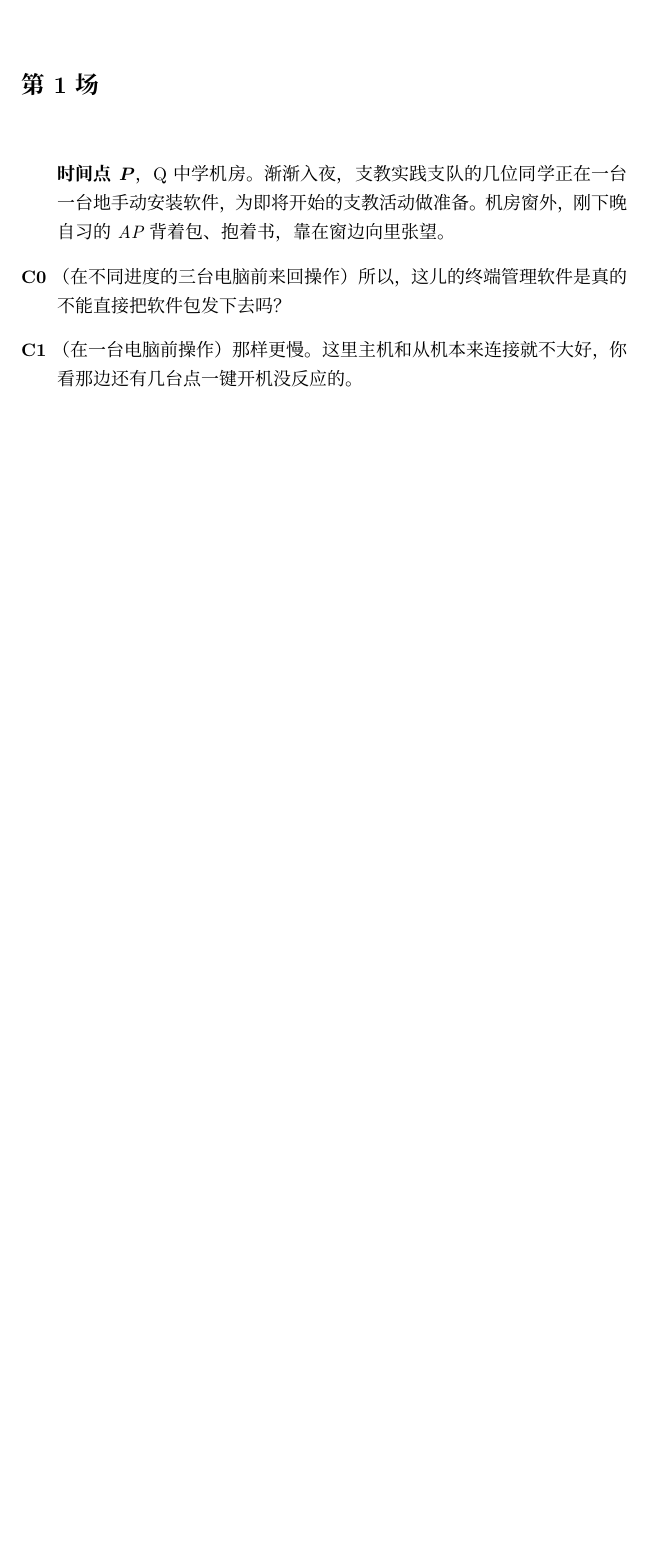
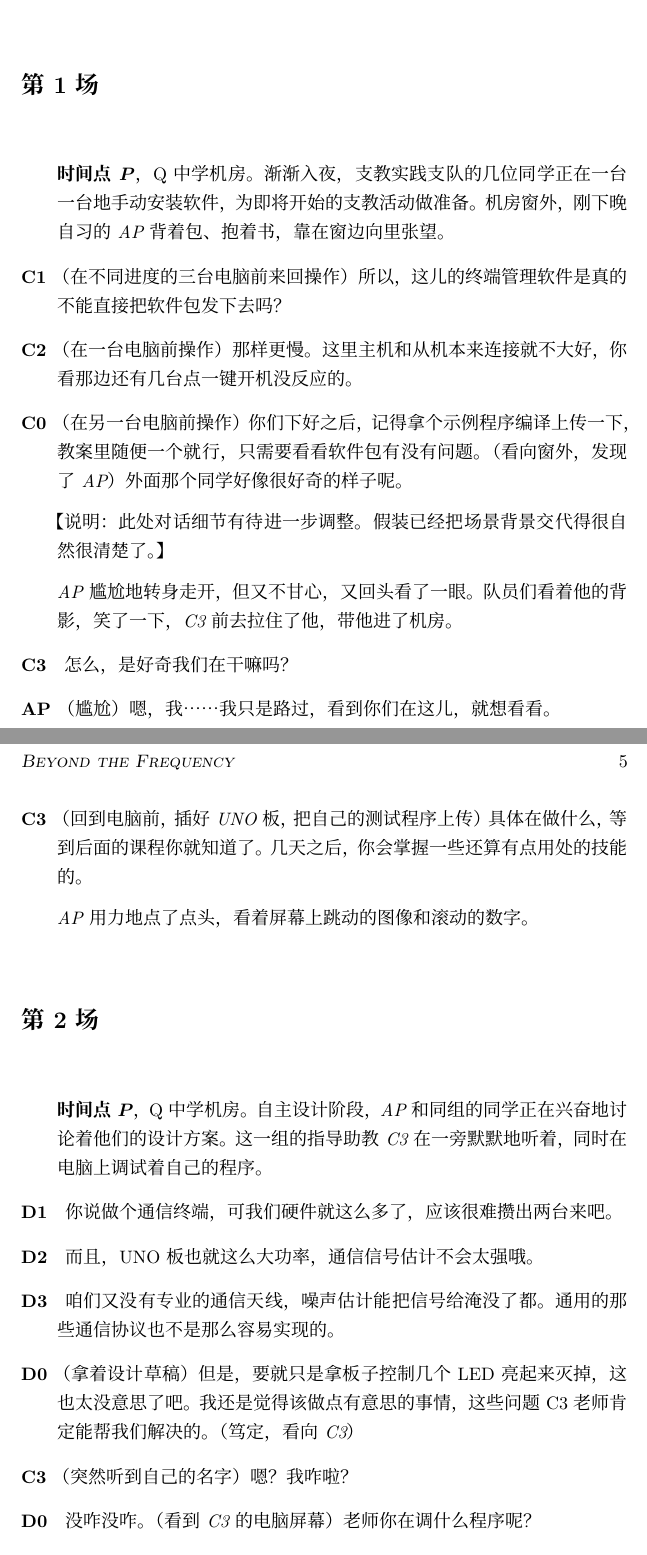
Before and after one commit to TheTenth-THU/THUEE23-24Autumn, a LaTeX book (Script/script.tex): part of page 9 of 10 before the commit and two parts of pages 9 and 10 of 12 after it, the two joined at a grey line, cut so that both start at the same text, the shorter picture padded with empty space. Compiled offline with XeLaTeX; a missing font is replaced by an installed copy or a similar font.

Commit message:
20240928-1401

```diff
--- a/Script/script.tex
+++ b/Script/script.tex
@@ -267,13 +267,88 @@ With regard to some particular passages which seemed generally disliked, I confe
             }
             渐渐入夜，支教实践支队的几位同学正在一台一台地手动安装软件，为即将开始的支教活动做准备。机房窗外，刚下晚自习的 AP 背着包、抱着书，靠在窗边向里张望。
         }
-        \dialog[C0]{
+        \dialog[C1]{
             \direction{在不同进度的三台电脑前来回操作} 所以，这儿的终端管理软件是真的不能直接把软件包发下去吗？
         }
-        \dialog[C1]{
+        \dialog[C2]{
             \direction{在一台电脑前操作} 那样更慢。这里主机和从机本来连接就不大好，你看那边还有几台点一键开机没反应的。
         }
-
+        \dialog[C0]{
+            \direction{在另一台电脑前操作} 你们下好之后，记得拿个示例程序编译上传一下，教案里随便一个就行，只需要看看软件包有没有问题。\direction{看向窗外，发现了 AP} 外面那个同学好像很好奇的样子呢。
+        }
+        \stage{
+            【说明：此处对话细节有待进一步调整。假装已经把场景背景交代得很自然很清楚了。】
+        }
+        \stage{
+            AP 尴尬地转身走开，但又不甘心，又回头看了一眼。队员们看着他的背影，笑了一下，C3 前去拉住了他，带他进了机房。
+        }
+        \dialog[C3]{
+            怎么，是好奇我们在干嘛吗？
+        }
+        \dialog[AP]{
+            \direction{尴尬} 嗯，我……我只是路过，看到你们在这儿，就想看看。
+        }
+        \dialog[C3]{
+            \direction{回到电脑前，插好 UNO 板，把自己的测试程序上传} 具体在做什么，等到后面的课程你就知道了。几天之后，你会掌握一些还算有点用处的技能的。
+        }
+        \stage{
+            AP 用力地点了点头，看着屏幕上跳动的图像和滚动的数字。
+        }
+    }
+    \scene{
+        \stage{
+            \textup{
+                \textbf{时间点\(\boldsymbol{P}\)}，Q中学机房。
+            }
+            自主设计阶段，AP 和同组的同学正在兴奋地讨论着他们的设计方案。这一组的指导助教 C3 在一旁默默地听着，同时在电脑上调试着自己的程序。
+        }
+        \dialog[D1]{
+            你说做个通信终端，可我们硬件就这么多了，应该很难攒出两台来吧。
+        }
+        \dialog[D2]{
+            而且，UNO 板也就这么大功率，通信信号估计不会太强哦。
+        }
+        \dialog[D3]{
+            咱们又没有专业的通信天线，噪声估计能把信号给淹没了都。通用的那些通信协议也不是那么容易实现的。
+        }
+        \dialog[D0]{
+            \direction{拿着设计草稿} 但是，要就只是拿板子控制几个LED亮起来灭掉，这也太没意思了吧。我还是觉得该做点有意思的事情，这些问题 C3 老师肯定能帮我们解决的。\direction{笃定，看向 C3}
+        }
+        \dialog[C3]{
+            \direction{突然听到自己的名字} 嗯？我咋啦？
+        }
+        \dialog[D0]{
+            没咋没咋。\direction{看到 C3 的电脑屏幕} 老师你在调什么程序呢？
+        }
+        \dialog[C3]{
+            \direction{指着屏幕} 挺基础的一个程序啦，就只是把汉字编码成二进制串。我在考虑怎么把这个串再压缩压缩。
+        }
+        \dialog[D0]{
+            \direction{灵光一闪} 不是只够做一个终端的吗？干脆我们直接把自己的信息编码成二进制串，然后发射到太空中去！
+        }
+        \stage{
+            总之众人一顿附和。C3 也被他们的热情感染，开始帮助他们调试程序。
+        }
+    }
+    \scene{
+        \stage{
+            \textup{
+                \textbf{时间点\(\boldsymbol{P}\)}，Q中学操场。
+            }
+            结营展示当天，AP 组的作品被特别放在最后展示。前面的作品展示完毕后，大家从礼堂走上操场，AP 组的同学们在操场中央的展示区域前等待着。大家围成一个大圈，把他们围在中间。
+        }
+        \dialog[主持人]{
+            \direction{在中央} 接下来，我们有一个特别的展示，之后就是最后的颁奖环节。下面，我们先把时间给到操场上等待着的同学们！
+        }
+        \stage{
+            众人鼓掌。AP 带着发射装置走上展示区域，向四周的观众鞠躬。C3 也走上去，向观众们挥手致意。
+        }
+        \dialog[AP]{
+            \direction{向观众们展示，介绍作品的设计动机、技术细节和功能特点} （暂略）
+        }
+        \stage{
+            众人鼓掌。AP 和 C3 一起将板子和电脑连接好，将放大天线接上电源。一切准备就绪，在高涨的气氛中，AP 用摇杆将信号输入设备，传入高空。
+        }
     }
 }
 
```
Also changed, not shown: Script/script.pdf, 4 other files.
